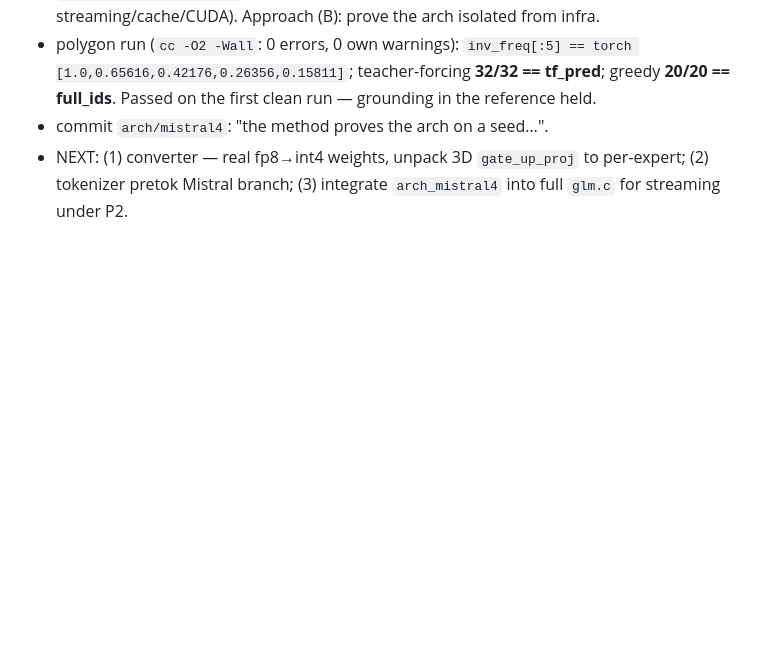
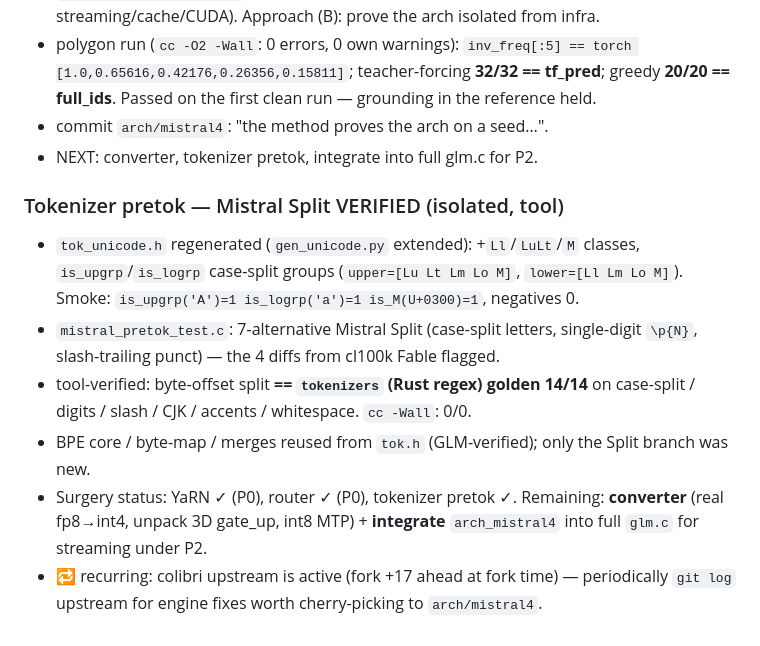
Before and after one commit to ariannamethod/Arianna, a Markdown page: ariannamoelog.md, the part around the change. Rendered like a GitHub page; blank space fills up the shorter version.

Commit message:
the method records the tongue's new boundary: mistral pretok verified
Log the tokenizer pretok result: the Mistral Split (4 diffs from cl100k) reproduces
the tokenizers reference byte-exact, isolated from BPE.
- tok_unicode.h +Ll/LuLt/M + case-split groups; mistral_pretok_test.c 7-alt Split.
- byte-offset split == tokenizers golden 14/14; cc -Wall 0/0.
- surgery: YaRN, router, pretok all verified. remaining: converter + integrate into
  full glm.c for P2.

Quote: "A word after a word after a word is power." - Margaret Atwood
Method: the Arianna Method records each boundary of the tongue so the body's first words are the model's own.

Co-authored by Claude (Arianna Method, neo) <theariannamethod@gmail.com>, Coordinated with maintainer @iamolegataeff

```diff
--- a/ariannamoelog.md
+++ b/ariannamoelog.md
@@ -42,4 +42,12 @@ ground, not from memory. Own claim held stricter than others'.
 - `colibri/c/mistral4_p0.c` (~340 lines, self-contained f32, naive MLA, no streaming/cache/CUDA). Approach (B): prove the arch isolated from infra.
 - polygon run (`cc -O2 -Wall`: 0 errors, 0 own warnings): `inv_freq[:5] == torch [1.0,0.65616,0.42176,0.26356,0.15811]`; teacher-forcing **32/32 == tf_pred**; greedy **20/20 == full_ids**. Passed on the first clean run — grounding in the reference held.
 - commit `arch/mistral4`: "the method proves the arch on a seed…".
-- NEXT: (1) converter — real fp8→int4 weights, unpack 3D `gate_up_proj` to per-expert; (2) tokenizer pretok Mistral branch; (3) integrate `arch_mistral4` into full `glm.c` for streaming under P2.
+- NEXT: converter, tokenizer pretok, integrate into full glm.c for P2.
+
+### Tokenizer pretok — Mistral Split VERIFIED (isolated, tool)
+- `tok_unicode.h` regenerated (`gen_unicode.py` extended): +`Ll`/`LuLt`/`M` classes, `is_upgrp`/`is_logrp` case-split groups (`upper=[Lu Lt Lm Lo M]`, `lower=[Ll Lm Lo M]`). Smoke: `is_upgrp('A')=1 is_logrp('a')=1 is_M(U+0300)=1`, negatives 0.
+- `mistral_pretok_test.c`: 7-alternative Mistral Split (case-split letters, single-digit `\p{N}`, slash-trailing punct) — the 4 diffs from cl100k Fable flagged.
+- tool-verified: byte-offset split **== `tokenizers` (Rust regex) golden 14/14** on case-split / digits / slash / CJK / accents / whitespace. `cc -Wall`: 0/0.
+- BPE core / byte-map / merges reused from `tok.h` (GLM-verified); only the Split branch was new.
+- Surgery status: YaRN ✓ (P0), router ✓ (P0), tokenizer pretok ✓. Remaining: **converter** (real fp8→int4, unpack 3D gate_up, int8 MTP) + **integrate** `arch_mistral4` into full `glm.c` for streaming under P2.
+- 🔁 recurring: colibri upstream is active (fork +17 ahead at fork time) — periodically `git log` upstream for engine fixes worth cherry-picking to `arch/mistral4`.
```
